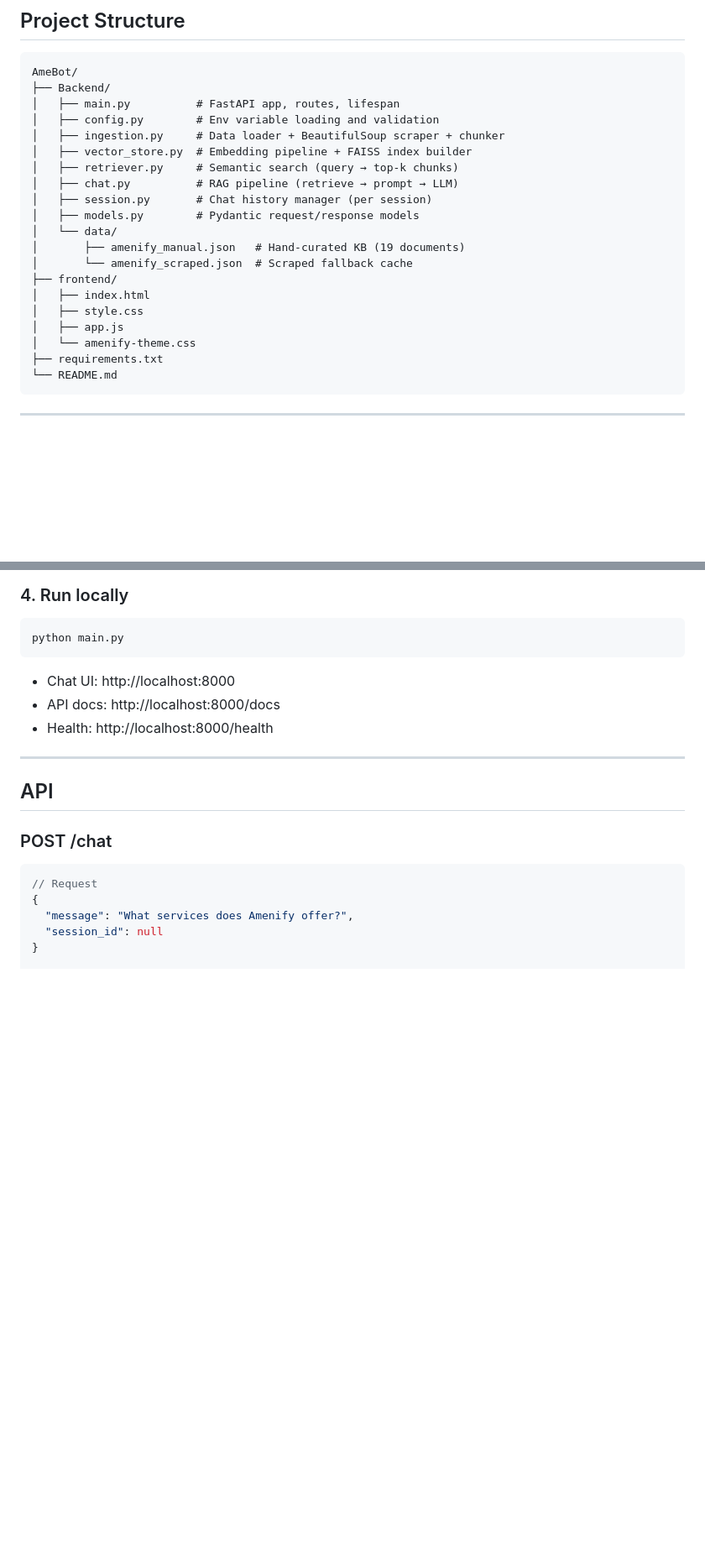
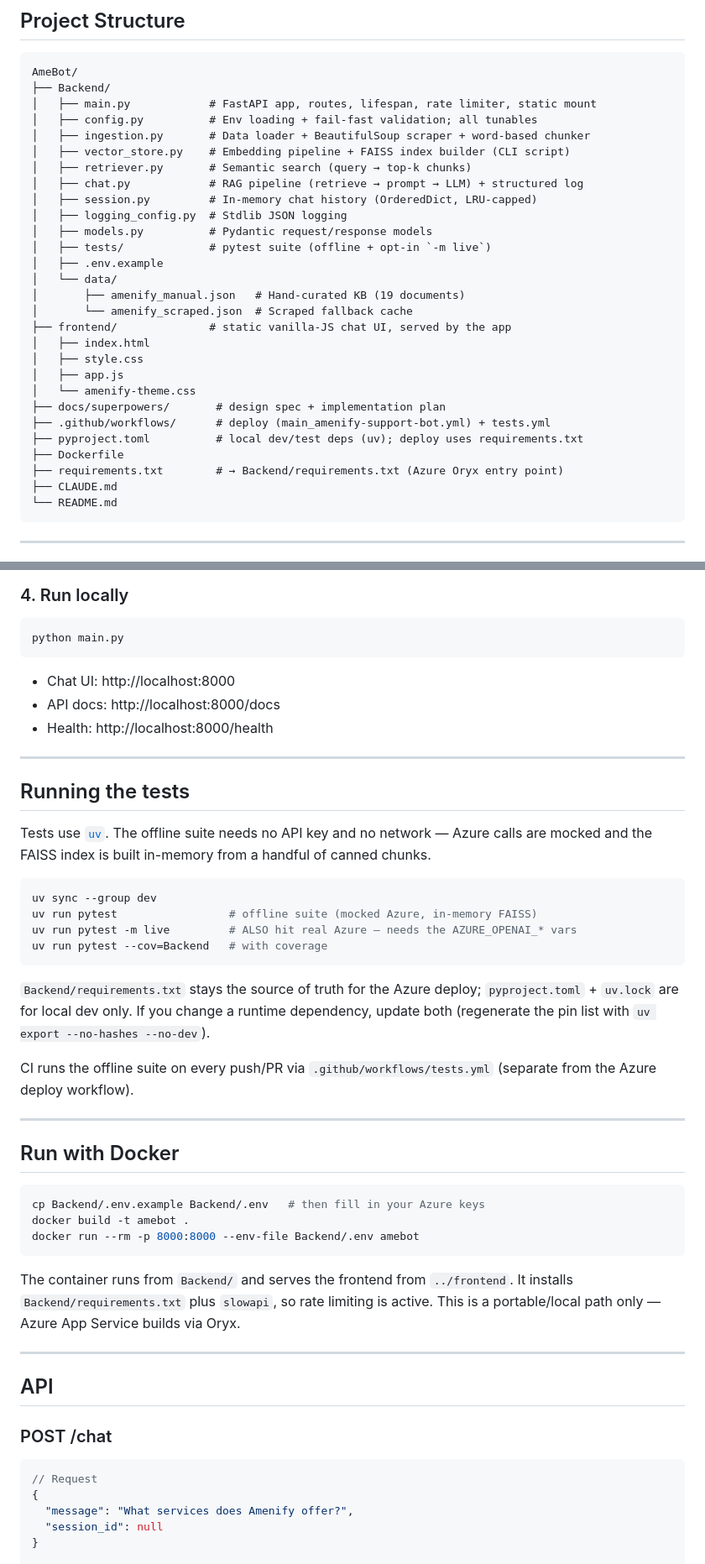
Before and after one commit to JITESH-KUMAR05/AmeBot, a Markdown page: README.md, 2 parts joined by grey strips. Shown at 84% size. Rendered like a GitHub page; blank space fills up the shorter version.

````diff
--- a/README.md
+++ b/README.md
@@ -47,23 +47,31 @@ Response              — answer + source citations + session_id
 ```
 AmeBot/
 ├── Backend/
-│   ├── main.py          # FastAPI app, routes, lifespan
-│   ├── config.py        # Env variable loading and validation
-│   ├── ingestion.py     # Data loader + BeautifulSoup scraper + chunker
-│   ├── vector_store.py  # Embedding pipeline + FAISS index builder
-│   ├── retriever.py     # Semantic search (query → top-k chunks)
-│   ├── chat.py          # RAG pipeline (retrieve → prompt → LLM)
-│   ├── session.py       # Chat history manager (per session)
-│   ├── models.py        # Pydantic request/response models
+│   ├── main.py            # FastAPI app, routes, lifespan, rate limiter, static mount
+│   ├── config.py          # Env loading + fail-fast validation; all tunables
+│   ├── ingestion.py       # Data loader + BeautifulSoup scraper + word-based chunker
+│   ├── vector_store.py    # Embedding pipeline + FAISS index builder (CLI script)
+│   ├── retriever.py       # Semantic search (query → top-k chunks)
+│   ├── chat.py            # RAG pipeline (retrieve → prompt → LLM) + structured log
+│   ├── session.py         # In-memory chat history (OrderedDict, LRU-capped)
+│   ├── logging_config.py  # Stdlib JSON logging
+│   ├── models.py          # Pydantic request/response models
+│   ├── tests/             # pytest suite (offline + opt-in `-m live`)
+│   ├── .env.example
 │   └── data/
 │       ├── amenify_manual.json   # Hand-curated KB (19 documents)
 │       └── amenify_scraped.json  # Scraped fallback cache
-├── frontend/
+├── frontend/              # static vanilla-JS chat UI, served by the app
 │   ├── index.html
 │   ├── style.css
 │   ├── app.js
 │   └── amenify-theme.css
-├── requirements.txt
+├── docs/superpowers/       # design spec + implementation plan
+├── .github/workflows/      # deploy (main_amenify-support-bot.yml) + tests.yml
+├── pyproject.toml          # local dev/test deps (uv); deploy uses requirements.txt
+├── Dockerfile
+├── requirements.txt        # → Backend/requirements.txt (Azure Oryx entry point)
+├── CLAUDE.md
 └── README.md
 ```
 
@@ -110,6 +130,43 @@ python main.py
 - Chat UI: http://localhost:8000
 - API docs: http://localhost:8000/docs
 - Health: http://localhost:8000/health
+
+---
+
+## Running the tests
+
+Tests use [`uv`](https://docs.astral.sh/uv/). The offline suite needs no API
+key and no network — Azure calls are mocked and the FAISS index is built
+in-memory from a handful of canned chunks.
+
+```bash
+uv sync --group dev
+uv run pytest                 # offline suite (mocked Azure, in-memory FAISS)
+uv run pytest -m live         # ALSO hit real Azure — needs the AZURE_OPENAI_* vars
+uv run pytest --cov=Backend   # with coverage
+```
+
+`Backend/requirements.txt` stays the source of truth for the Azure deploy;
+`pyproject.toml` + `uv.lock` are for local dev only. If you change a runtime
+dependency, update both (regenerate the pin list with
+`uv export --no-hashes --no-dev`).
+
+CI runs the offline suite on every push/PR via `.github/workflows/tests.yml`
+(separate from the Azure deploy workflow).
+
+---
+
+## Run with Docker
+
+```bash
+cp Backend/.env.example Backend/.env   # then fill in your Azure keys
+docker build -t amebot .
+docker run --rm -p 8000:8000 --env-file Backend/.env amebot
+```
+
+The container runs from `Backend/` and serves the frontend from `../frontend`.
+It installs `Backend/requirements.txt` plus `slowapi`, so rate limiting is
+active. This is a portable/local path only — Azure App Service builds via Oryx.
 
 ---
 
````
Also changed, not shown: other parts of README.md (+38 -7 lines).
